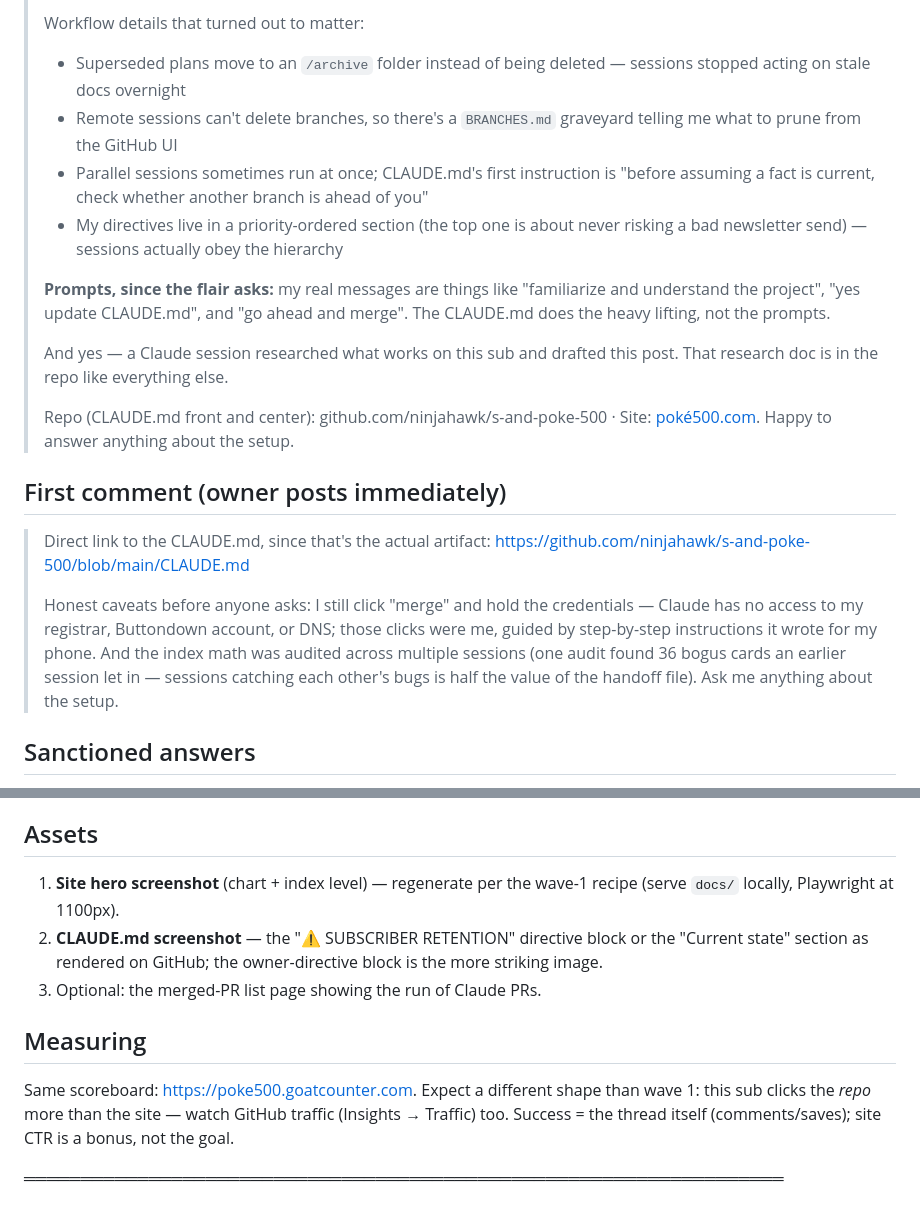
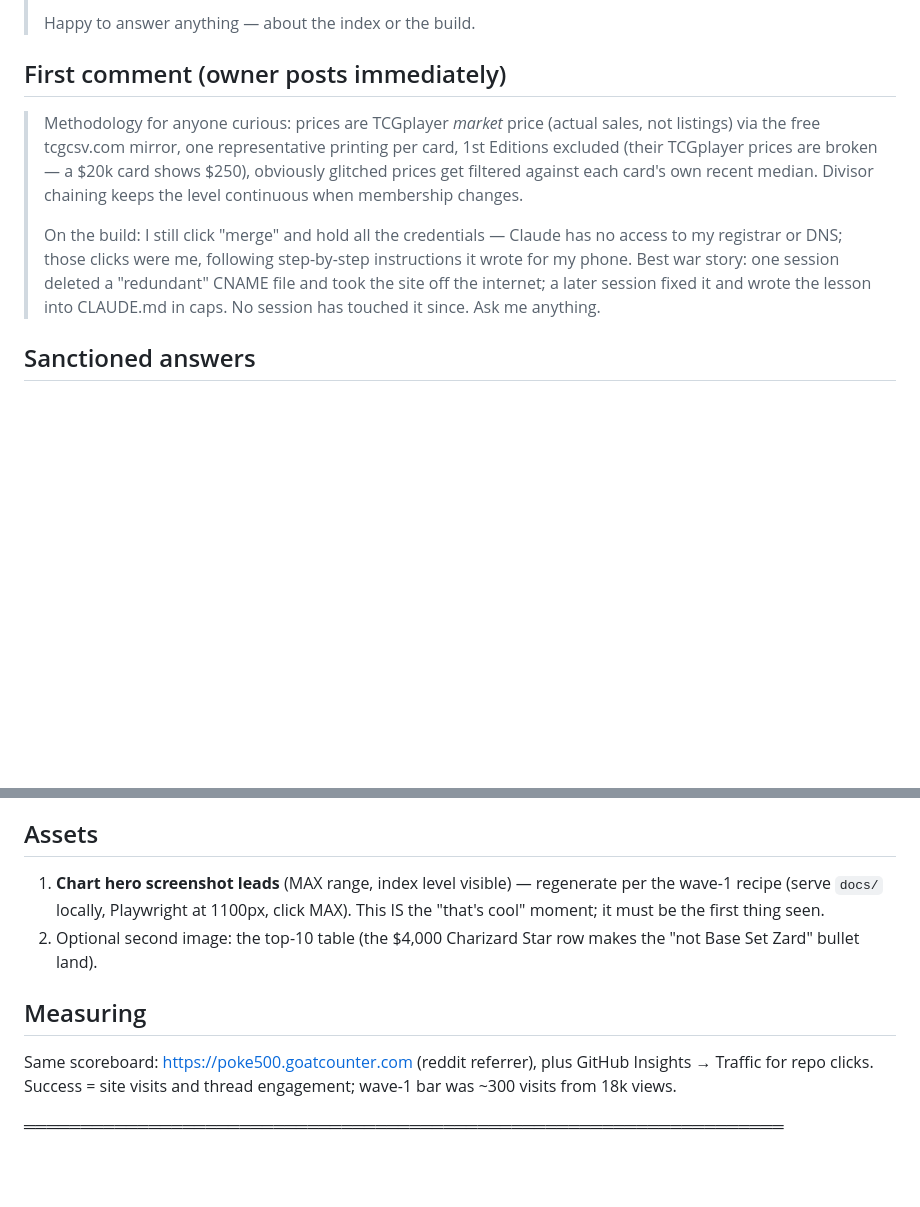
Before and after one commit to ninjahawk/S-and-Poke-500, a Markdown page: REDDIT_POST.md, 2 parts joined by grey strips. Rendered like a GitHub page; blank space fills up the shorter version.

```diff
--- a/REDDIT_POST.md
+++ b/REDDIT_POST.md
@@ -89,43 +76,22 @@ to carry them reads like ad copy and dies.
 >
-> Workflow details that turned out to matter:
->
-> - Superseded plans move to an `/archive` folder instead of being
->   deleted — sessions stopped acting on stale docs overnight
-> - Remote sessions can't delete branches, so there's a `BRANCHES.md`
->   graveyard telling me what to prune from the GitHub UI
-> - Parallel sessions sometimes run at once; CLAUDE.md's first
->   instruction is "before assuming a fact is current, check whether
->   another branch is ahead of you"
-> - My directives live in a priority-ordered section (the top one is
->   about never risking a bad newsletter send) — sessions actually obey
->   the hierarchy
->
-> **Prompts, since the flair asks:** my real messages are things like
-> "familiarize and understand the project", "yes update CLAUDE.md", and
-> "go ahead and merge". The CLAUDE.md does the heavy lifting, not the
-> prompts.
->
-> And yes — a Claude session researched what works on this sub and
-> drafted this post. That research doc is in the repo like everything
-> else.
->
-> Repo (CLAUDE.md front and center):
-> github.com/ninjahawk/s-and-poke-500 · Site:
-> [poké500.com](https://xn--pok500-dva.com/). Happy to answer anything
-> about the setup.
+> Happy to answer anything — about the index or the build.
 
 ## First comment (owner posts immediately)
 
-> Direct link to the CLAUDE.md, since that's the actual artifact:
-> https://github.com/ninjahawk/s-and-poke-500/blob/main/CLAUDE.md
+> Methodology for anyone curious: prices are TCGplayer *market* price
+> (actual sales, not listings) via the free tcgcsv.com mirror, one
+> representative printing per card, 1st Editions excluded (their
+> TCGplayer prices are broken — a $20k card shows $250), obviously
+> glitched prices get filtered against each card's own recent median.
+> Divisor chaining keeps the level continuous when membership changes.
 >
-> Honest caveats before anyone asks: I still click "merge" and hold the
-> credentials — Claude has no access to my registrar, Buttondown account,
-> or DNS; those clicks were me, guided by step-by-step instructions it
-> wrote for my phone. And the index math was audited across multiple
-> sessions (one audit found 36 bogus cards an earlier session let in —
-> sessions catching each other's bugs is half the value of the handoff
-> file). Ask me anything about the setup.
+> On the build: I still click "merge" and hold all the credentials —
+> Claude has no access to my registrar or DNS; those clicks were me,
+> following step-by-step instructions it wrote for my phone. Best war
+> story: one session deleted a "redundant" CNAME file and took the
+> site off the internet; a later session fixed it and wrote the lesson
+> into CLAUDE.md in caps. No session has touched it since. Ask me
+> anything.
 
 ## Sanctioned answers
 
@@ -142,19 +108,18 @@ to carry them reads like ad copy and dies.
 
 ## Assets
 
-1. **Site hero screenshot** (chart + index level) — regenerate per the
-   wave-1 recipe (serve `docs/` locally, Playwright at 1100px).
-2. **CLAUDE.md screenshot** — the "⚠️ SUBSCRIBER RETENTION" directive
-   block or the "Current state" section as rendered on GitHub; the
-   owner-directive block is the more striking image.
-3. Optional: the merged-PR list page showing the run of Claude PRs.
+1. **Chart hero screenshot leads** (MAX range, index level visible) —
+   regenerate per the wave-1 recipe (serve `docs/` locally, Playwright
+   at 1100px, click MAX). This IS the "that's cool" moment; it must be
+   the first thing seen.
+2. Optional second image: the top-10 table (the $4,000 Charizard Star
+   row makes the "not Base Set Zard" bullet land).
 
 ## Measuring
 
-Same scoreboard: https://poke500.goatcounter.com. Expect a different
-shape than wave 1: this sub clicks the *repo* more than the site — watch
-GitHub traffic (Insights → Traffic) too. Success = the thread itself
-(comments/saves); site CTR is a bonus, not the goal.
+Same scoreboard: https://poke500.goatcounter.com (reddit referrer), plus
+GitHub Insights → Traffic for repo clicks. Success = site visits and
+thread engagement; wave-1 bar was ~300 visits from 18k views.
 
 ═══════════════════════════════════════════════════════════════════
 
```
Also changed, not shown: other parts of REDDIT_POST.md (+50 -63 lines).
